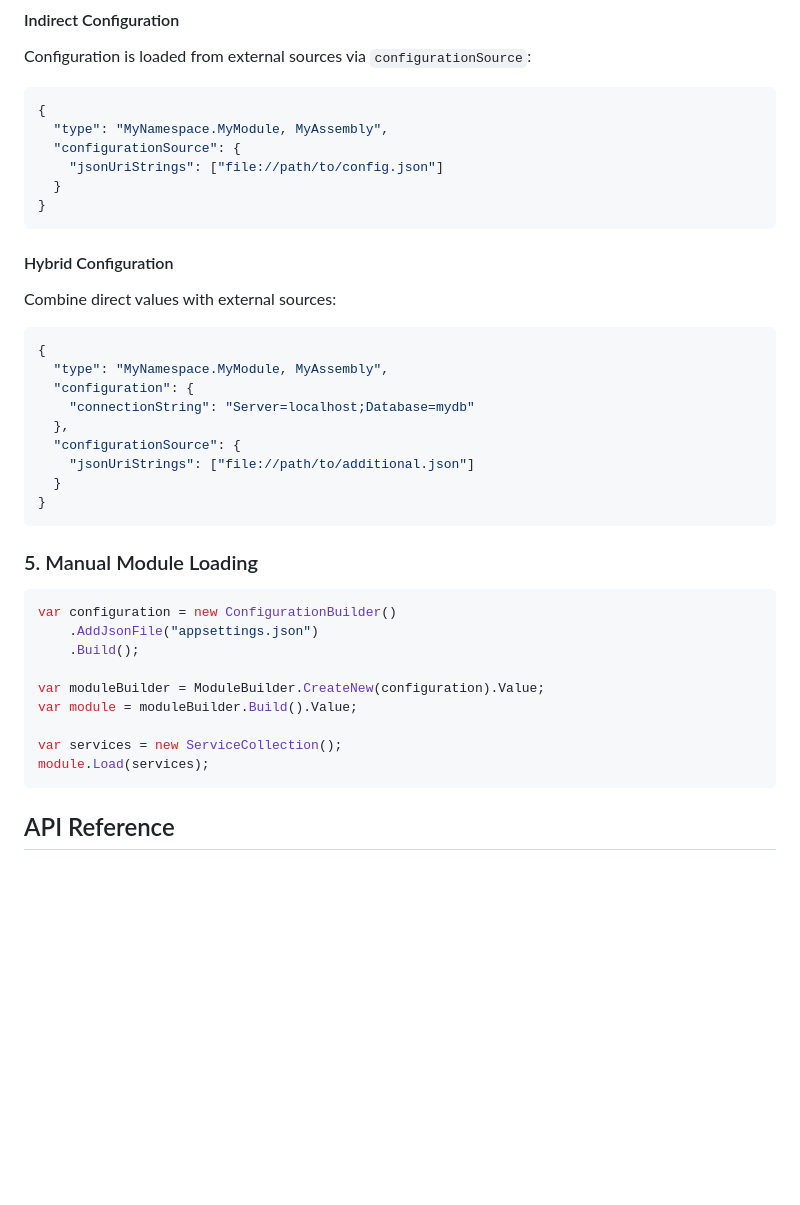
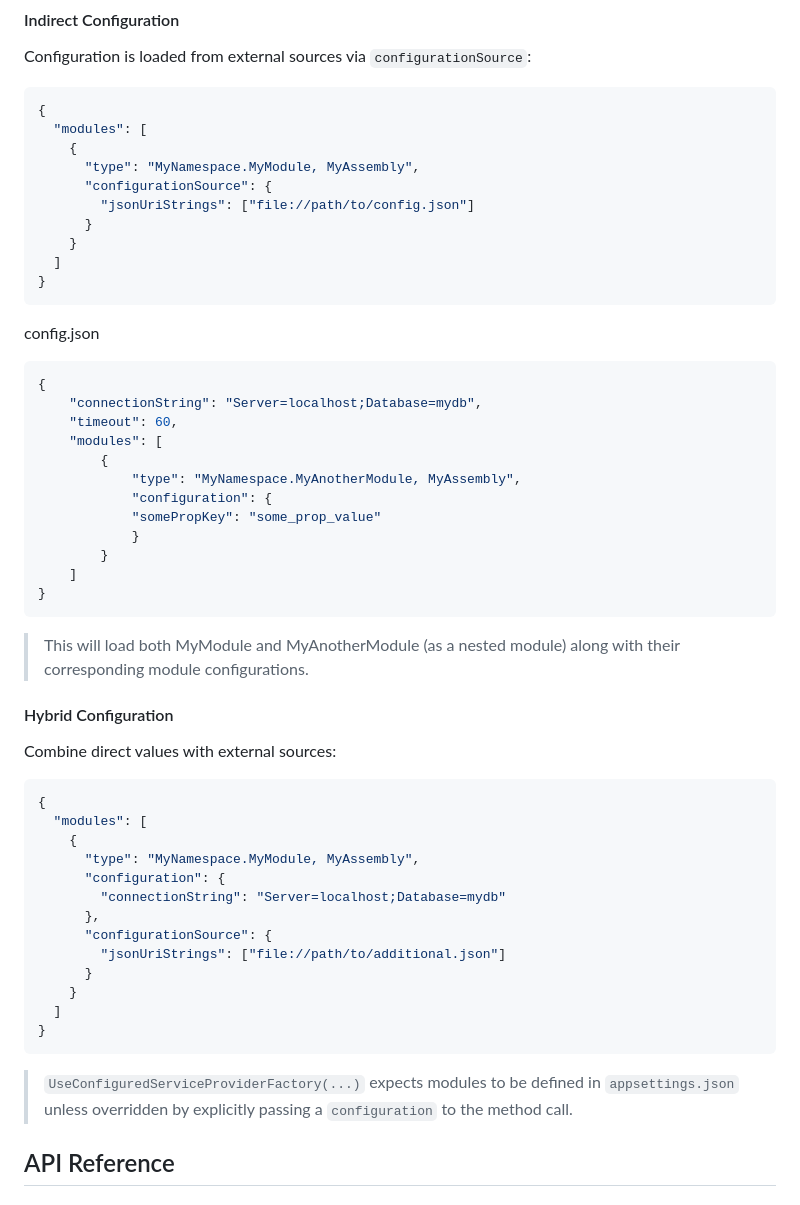
Before and after one commit to pnagoorkar/Baubit.DI, a Markdown page: README.md, the part around one of its changes. GitHub-like rendering; blank space fills up the shorter version.

````diff
--- a/README.md
+++ b/README.md
@@ -104,12 +116,33 @@ Configuration is loaded from external sources via `configurationSource`:
 
 ```json
 {
-  "type": "MyNamespace.MyModule, MyAssembly",
-  "configurationSource": {
-    "jsonUriStrings": ["file://path/to/config.json"]
-  }
+  "modules": [
+    {
+      "type": "MyNamespace.MyModule, MyAssembly",
+      "configurationSource": {
+        "jsonUriStrings": ["file://path/to/config.json"]
+      }
+    }
+  ]
 }
 ```
+
+config.json
+```json
+{
+    "connectionString": "Server=localhost;Database=mydb",
+    "timeout": 60,
+    "modules": [
+        {
+            "type": "MyNamespace.MyAnotherModule, MyAssembly",
+            "configuration": {
+            "somePropKey": "some_prop_value"
+            }
+        }
+    ]
+}
+```
+> This will load both MyModule and MyAnotherModule (as a nested module) along with their corresponding module configurations.
 
 #### Hybrid Configuration
 
@@ -117,29 +150,21 @@ Combine direct values with external sources:
 
 ```json
 {
-  "type": "MyNamespace.MyModule, MyAssembly",
-  "configuration": {
-    "connectionString": "Server=localhost;Database=mydb"
-  },
-  "configurationSource": {
-    "jsonUriStrings": ["file://path/to/additional.json"]
-  }
+  "modules": [
+    {
+      "type": "MyNamespace.MyModule, MyAssembly",
+      "configuration": {
+        "connectionString": "Server=localhost;Database=mydb"
+      },
+      "configurationSource": {
+        "jsonUriStrings": ["file://path/to/additional.json"]
+      }
+    }
+  ]
 }
 ```
+> `UseConfiguredServiceProviderFactory(...)` expects modules to be defined in `appsettings.json` unless overridden by explicitly passing a `configuration` to the method call.
 
-### 5. Manual Module Loading
-
-```csharp
-var configuration = new ConfigurationBuilder()
-    .AddJsonFile("appsettings.json")
-    .Build();
-
-var moduleBuilder = ModuleBuilder.CreateNew(configuration).Value;
-var module = moduleBuilder.Build().Value;
-
-var services = new ServiceCollection();
-module.Load(services);
-```
 
 ## API Reference
 
````
Also changed, not shown: other parts of README.md (+27 -19 lines).
